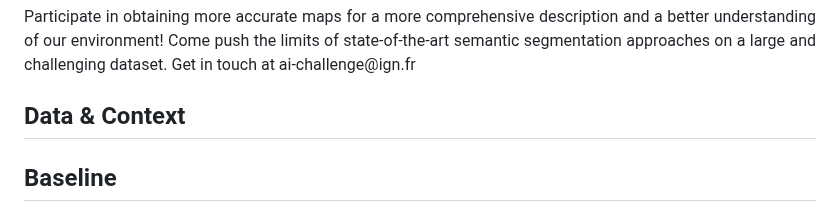
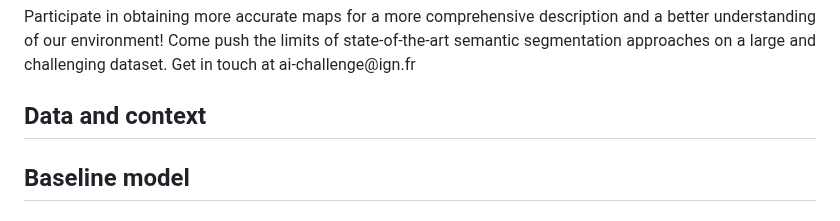
Before and after one commit to cliffbb/OEM-Fewshot-Challenge, a Markdown page: README.md, the part around one of its changes. Rendered like a GitHub page.

```diff
--- a/README.md
+++ b/README.md
@@ -21,12 +21,12 @@ Come push the limits of state-of-the-art semantic segmentation approaches on a l
 
 </div>
 
-## Data & Context
+## Data and context
 <div align="justify">
 
 
 </div>
 
-## Baseline
+## Baseline model
 <div align="justify">
 
```
Also changed, not shown: other parts of README.md (+16 -1 lines).
